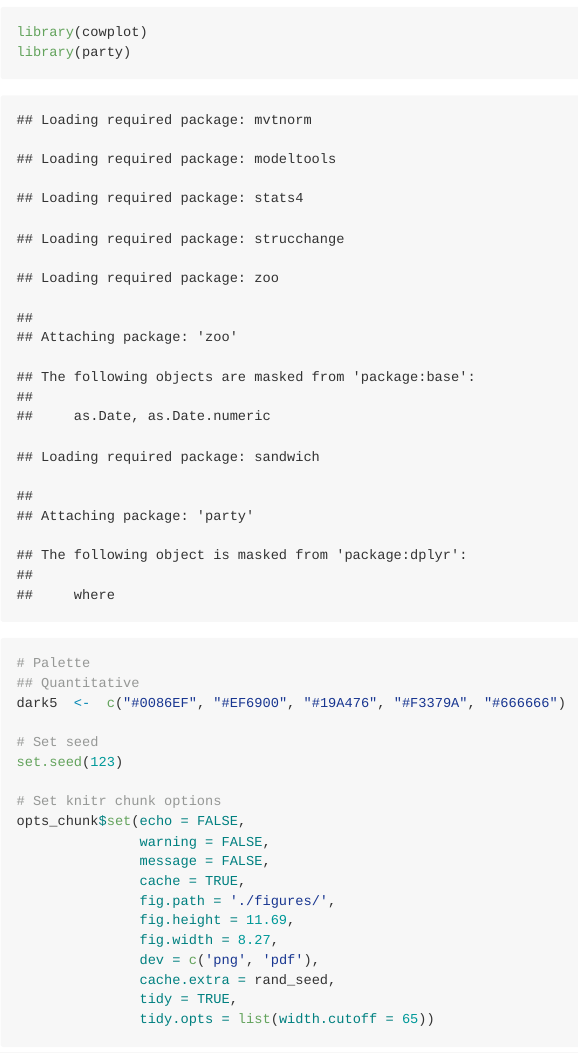
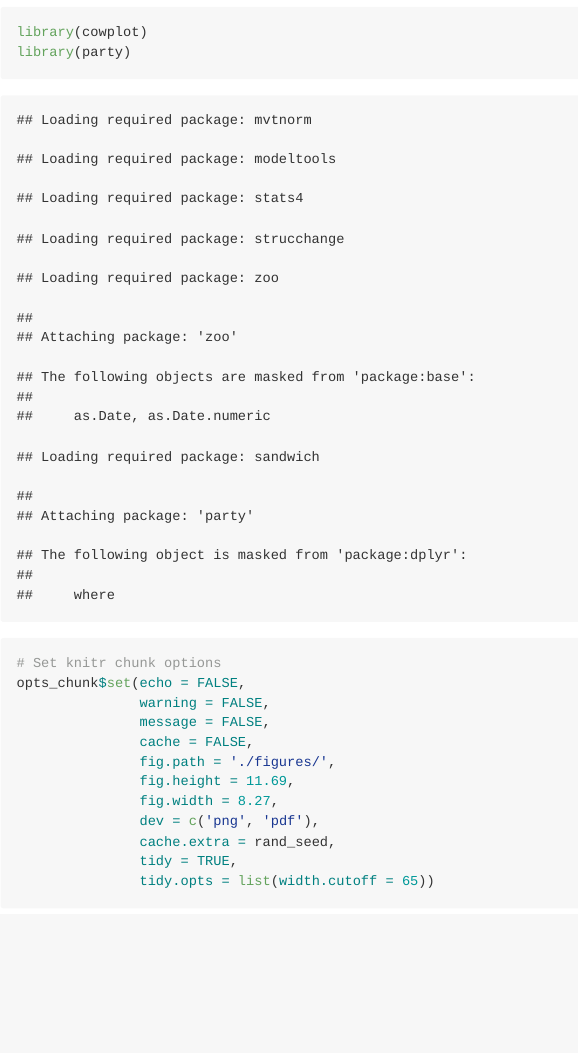
Before and after one commit to kamermanpr/Resilience.HIVPain, an R Markdown document (RegressionTree/RegressionTree.Rmd): the page in a window 1100 px wide, from 760 px down. Rendered offline with R 4.5, knitr and Pandoc, with nearby package versions; some code elsewhere in the file could not run offline.

Commit message:
Turned off chunk caching

```diff
--- a/RegressionTree/RegressionTree.Rmd
+++ b/RegressionTree/RegressionTree.Rmd
@@ -21,18 +21,11 @@ library(scales)
 library(cowplot)
 library(party)
 
-# Palette
-## Quantitative
-dark5  <-  c("#0086EF", "#EF6900", "#19A476", "#F3379A", "#666666")
-
-# Set seed
-set.seed(123)
-
 # Set knitr chunk options
 opts_chunk$set(echo = FALSE,
                warning = FALSE,
                message = FALSE,
-               cache = TRUE,
+               cache = FALSE,
                fig.path = './figures/',
                fig.height = 11.69,
                fig.width = 8.27,
```
